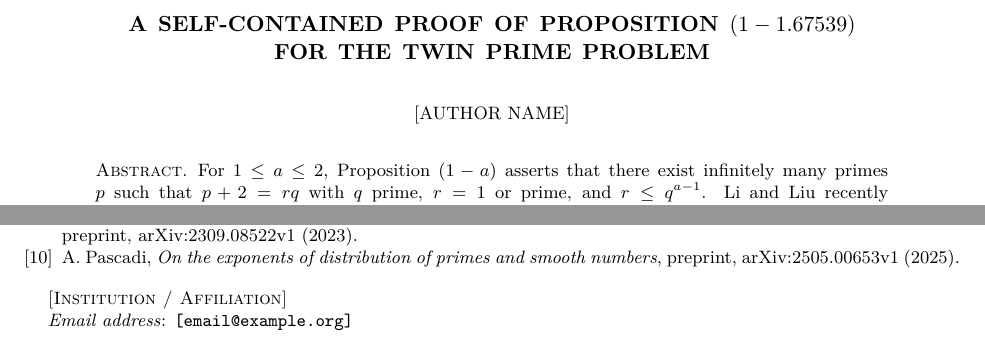
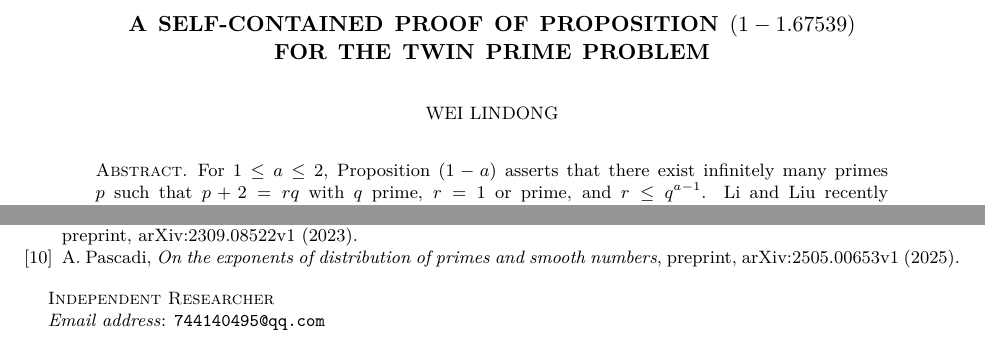
Before and after one commit to wellingtonthu/twin-primes-1-67539, a LaTeX paper (paper.tex): two parts of pages 1 and 11 of 11, joined at a grey line, cut so that both start at the same text. Compiled offline with pdfLaTeX.

Commit message:
Set author metadata (Wei Lindong), PDF metadata, dual license note
Co-authored-by: factory-droid[bot] <138933559+factory-droid[bot]@users.noreply.github.com>

```diff
--- a/paper.tex
+++ b/paper.tex
@@ -24,7 +24,6 @@
 
 \title[On Proposition $(1-1.67539)$ for the Twin Prime Problem]{A Self-Contained Proof of Proposition $(1-1.67539)$\\ for the Twin Prime Problem}
 
-% Replace with author details before arXiv or journal submission.
-\author{[Author Name]}
-\address{[Institution / Affiliation]}
-\email{[email@example.org]}
+\author{Wei Lindong}
+\address{Independent Researcher}
+\email{744140495@qq.com}
```
Also changed, not shown: paper.pdf, paper.tex (6 more changed lines), 3 other files.
